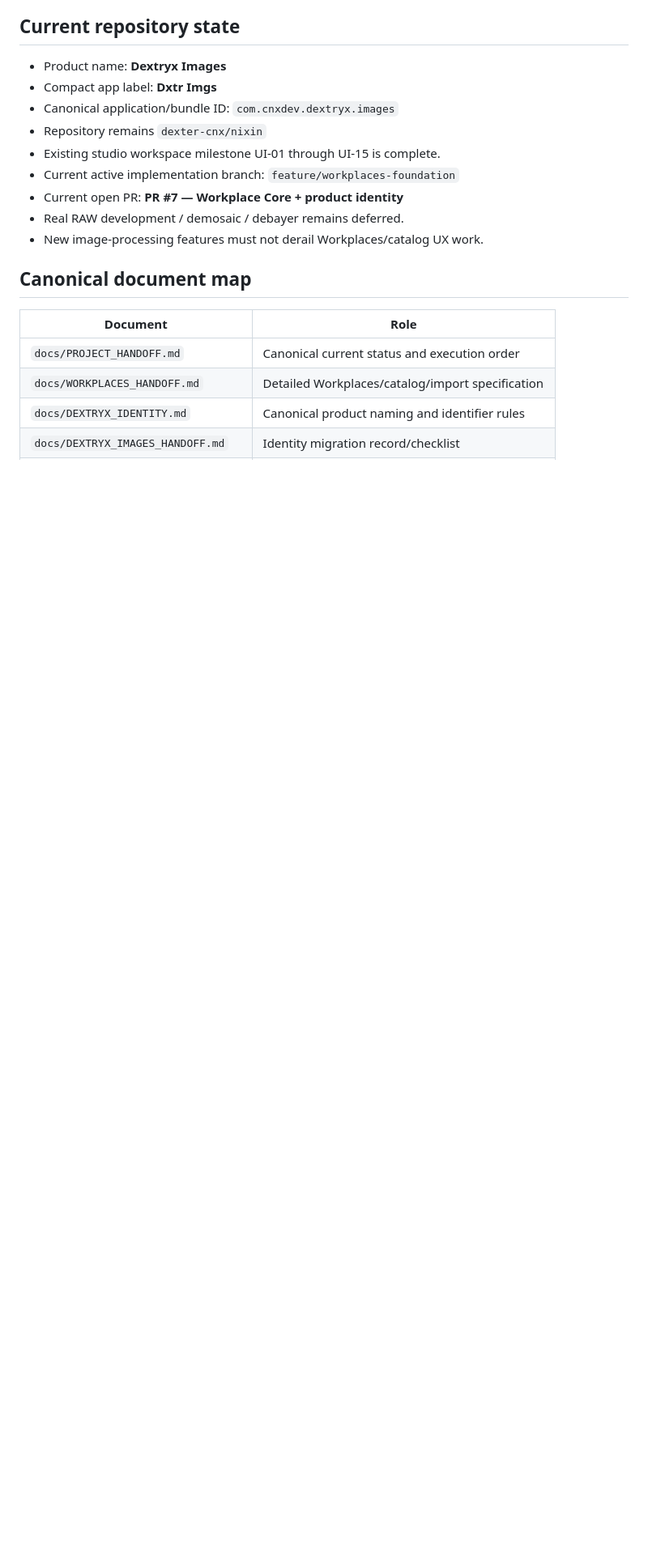
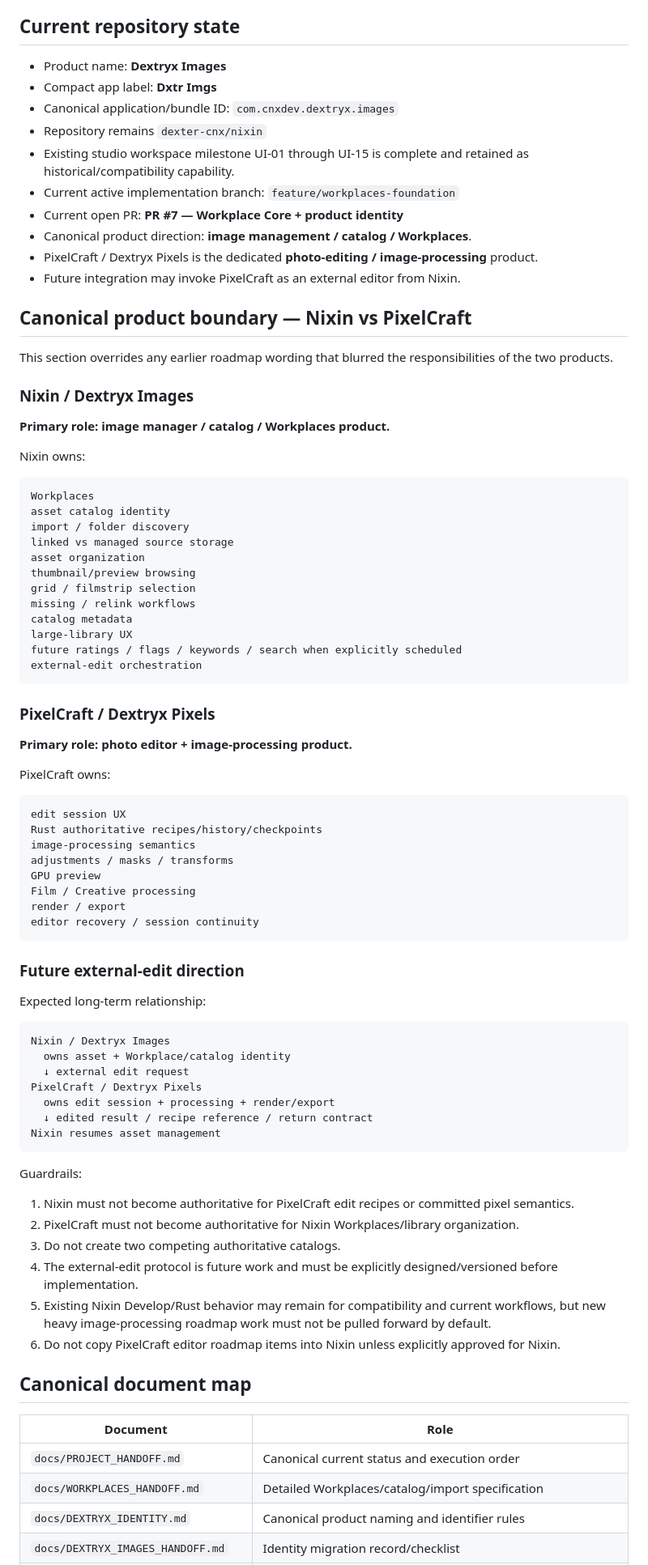
Before and after one commit to dexter-cnx/nixin, a Markdown page: docs/PROJECT_HANDOFF.md, the part around one of its changes. Shown at 81% size. Rendered like a GitHub page; blank space fills up the shorter version.

Commit message:
docs: separate Nixin manager roadmap from PixelCraft editor roadmap

````diff
--- a/docs/PROJECT_HANDOFF.md
+++ b/docs/PROJECT_HANDOFF.md
@@ -8,11 +8,77 @@
 - Compact app label: **Dxtr Imgs**
 - Canonical application/bundle ID: `com.cnxdev.dextryx.images`
 - Repository remains `dexter-cnx/nixin`
-- Existing studio workspace milestone UI-01 through UI-15 is complete.
+- Existing studio workspace milestone UI-01 through UI-15 is complete and retained as historical/compatibility capability.
 - Current active implementation branch: `feature/workplaces-foundation`
 - Current open PR: **PR #7 — Workplace Core + product identity**
-- Real RAW development / demosaic / debayer remains deferred.
-- New image-processing features must not derail Workplaces/catalog UX work.
+- Canonical product direction: **image management / catalog / Workplaces**.
+- PixelCraft / Dextryx Pixels is the dedicated **photo-editing / image-processing** product.
+- Future integration may invoke PixelCraft as an external editor from Nixin.
+
+## Canonical product boundary — Nixin vs PixelCraft
+
+This section overrides any earlier roadmap wording that blurred the responsibilities of the two products.
+
+### Nixin / Dextryx Images
+
+**Primary role: image manager / catalog / Workplaces product.**
+
+Nixin owns:
+
+```text
+Workplaces
+asset catalog identity
+import / folder discovery
+linked vs managed source storage
+asset organization
+thumbnail/preview browsing
+grid / filmstrip selection
+missing / relink workflows
+catalog metadata
+large-library UX
+future ratings / flags / keywords / search when explicitly scheduled
+external-edit orchestration
+```
+
+### PixelCraft / Dextryx Pixels
+
+**Primary role: photo editor + image-processing product.**
+
+PixelCraft owns:
+
+```text
+edit session UX
+Rust authoritative recipes/history/checkpoints
+image-processing semantics
+adjustments / masks / transforms
+GPU preview
+Film / Creative processing
+render / export
+editor recovery / session continuity
+```
+
+### Future external-edit direction
+
+Expected long-term relationship:
+
+```text
+Nixin / Dextryx Images
+  owns asset + Workplace/catalog identity
+  ↓ external edit request
+PixelCraft / Dextryx Pixels
+  owns edit session + processing + render/export
+  ↓ edited result / recipe reference / return contract
+Nixin resumes asset management
+```
+
+Guardrails:
+
+1. Nixin must not become authoritative for PixelCraft edit recipes or committed pixel semantics.
+2. PixelCraft must not become authoritative for Nixin Workplaces/library organization.
+3. Do not create two competing authoritative catalogs.
+4. The external-edit protocol is future work and must be explicitly designed/versioned before implementation.
+5. Existing Nixin Develop/Rust behavior may remain for compatibility and current workflows, but new heavy image-processing roadmap work must not be pulled forward by default.
+6. Do not copy PixelCraft editor roadmap items into Nixin unless explicitly approved for Nixin.
 
 ## Canonical document map
 
````
Also changed, not shown: other parts of docs/PROJECT_HANDOFF.md (+54 -20 lines).
